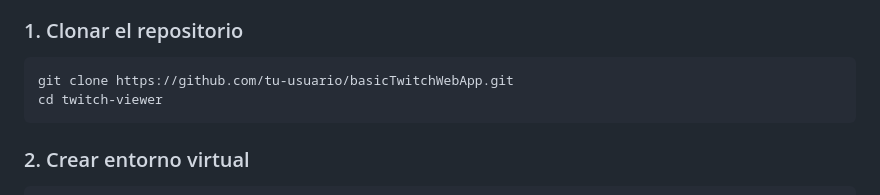
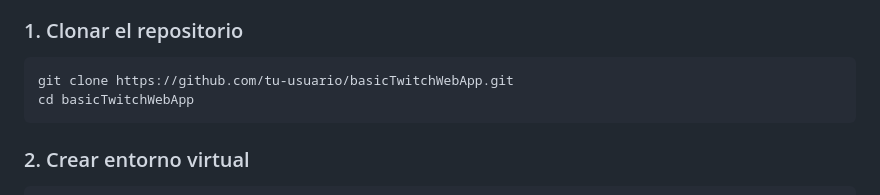
Before and after one commit to richardGonzalez-std/basicTwitchWebApp, a Markdown page: README.md, the part around the change. Rendered like a GitHub page.

````diff
--- a/README.md
+++ b/README.md
@@ -31,7 +31,7 @@ Una aplicación web Django que permite a los usuarios autenticarse con Twitch y
 ### 1. Clonar el repositorio
 ```bash
 git clone https://github.com/tu-usuario/basicTwitchWebApp.git
-cd twitch-viewer
+cd basicTwitchWebApp
 ```
 
 ### 2. Crear entorno virtual
````
